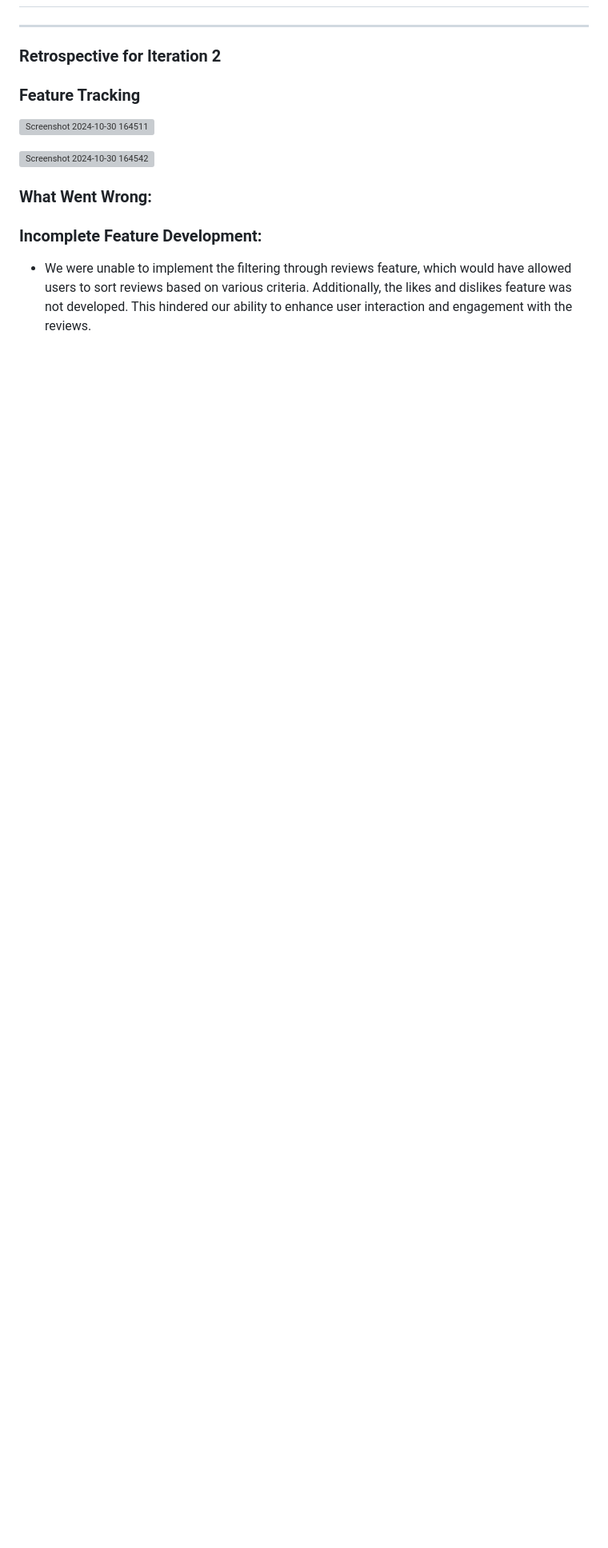
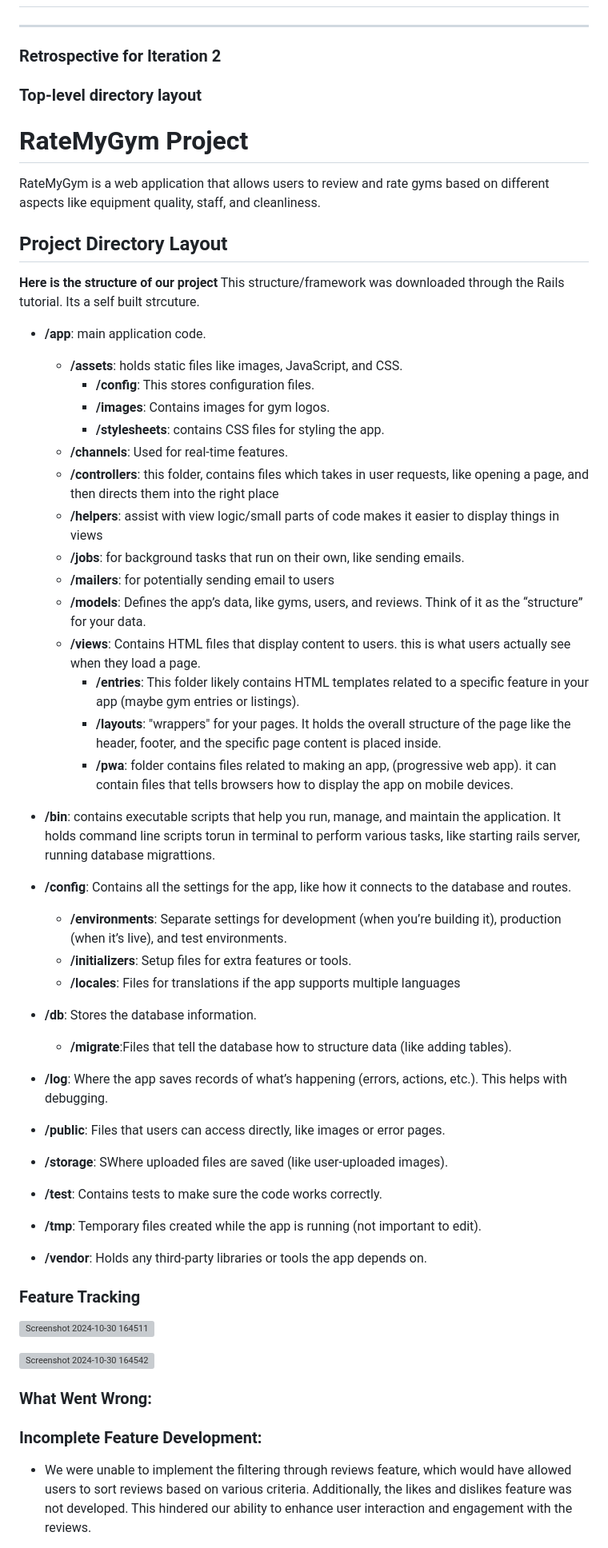
Before and after one commit to himatsingh8888/cmpt276, a Markdown page: README.md, the part around the change. Shown at 80% size. Drawn GitHub-style; blank space fills up the shorter version; grey boxes are pictures that could not be loaded.

```diff
--- a/README.md
+++ b/README.md
@@ -6,6 +6,45 @@
 ---
 
 ### Retrospective for Iteration 2
+### Top-level directory layout
+# RateMyGym Project
+
+RateMyGym is a web application that allows users to review and rate gyms based on different aspects like equipment quality, staff, and cleanliness.
+
+## Project Directory Layout
+**Here is the structure of our project**
+This structure/framework was downloaded through the Rails tutorial. Its a self built strcuture.
+
+- **/app**: main application code.
+  - **/assets**: holds static files like images, JavaScript, and CSS.
+    - **/config**: This stores configuration files.
+    - **/images**: Contains images for gym logos.
+    - **/stylesheets**: contains CSS files for styling the app.
+  - **/channels**: Used for real-time features.
+  - **/controllers**: this folder, contains files which takes in user requests, like opening a page, and then directs them into the right place
+  - **/helpers**:  assist with view logic/small parts of code makes it easier to display things in views
+  - **/jobs**: for background tasks that run on their own, like sending emails.
+  - **/mailers**: for potentially sending email to users
+  - **/models**: Defines the app’s data, like gyms, users, and reviews. Think of it as the “structure” for your data.
+  - **/views**: Contains HTML files that display content to users. this is what users actually see when they load a page.
+    - **/entries**: This folder likely contains HTML templates related to a specific feature in your app (maybe gym entries or listings).
+    - **/layouts**: "wrappers" for your pages. It holds the overall structure of the page like the header, footer, and the specific page content is placed inside.
+    - **/pwa**: folder contains files related to making an app, (progressive web app). it can contain files that tells browsers how to display the app on mobile devices.
+- **/bin**: contains executable scripts that help you run, manage, and maintain the application. It holds command line scripts torun in terminal to perform various tasks, like starting rails server, running database migrattions.
+- **/config**: Contains all the settings for the app, like how it connects to the database and routes.
+  - **/environments**: Separate settings for development (when you’re building it), production (when it’s live), and test environments.
+  - **/initializers**: Setup files for extra features or tools.
+  - **/locales**: Files for translations if the app supports multiple languages
+
+- **/db**: Stores the database information.
+    - **/migrate**:Files that tell the database how to structure data (like adding tables).
+
+- **/log**: Where the app saves records of what’s happening (errors, actions, etc.). This helps with debugging.
+- **/public**: Files that users can access directly, like images or error pages.
+- **/storage**: SWhere uploaded files are saved (like user-uploaded images).
+- **/test**: Contains tests to make sure the code works correctly.
+- **/tmp**: Temporary files created while the app is running (not important to edit).
+- **/vendor**: Holds any third-party libraries or tools the app depends on.
 
 ### Feature Tracking
 
```
